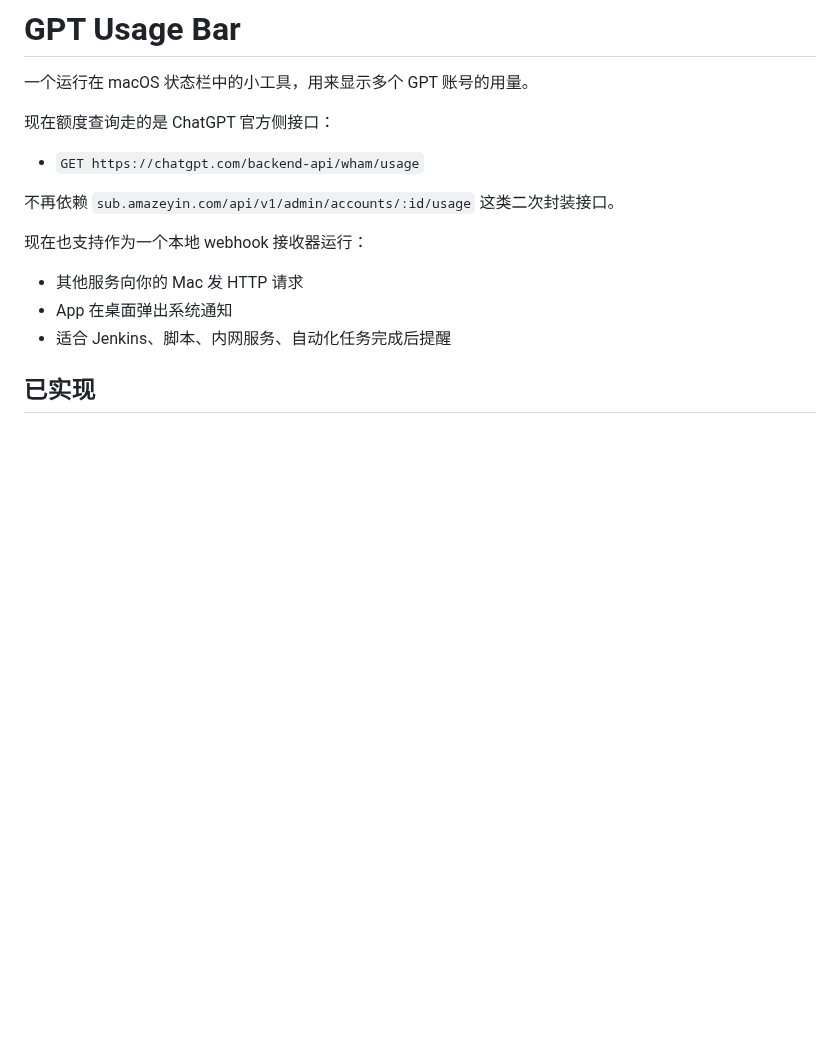
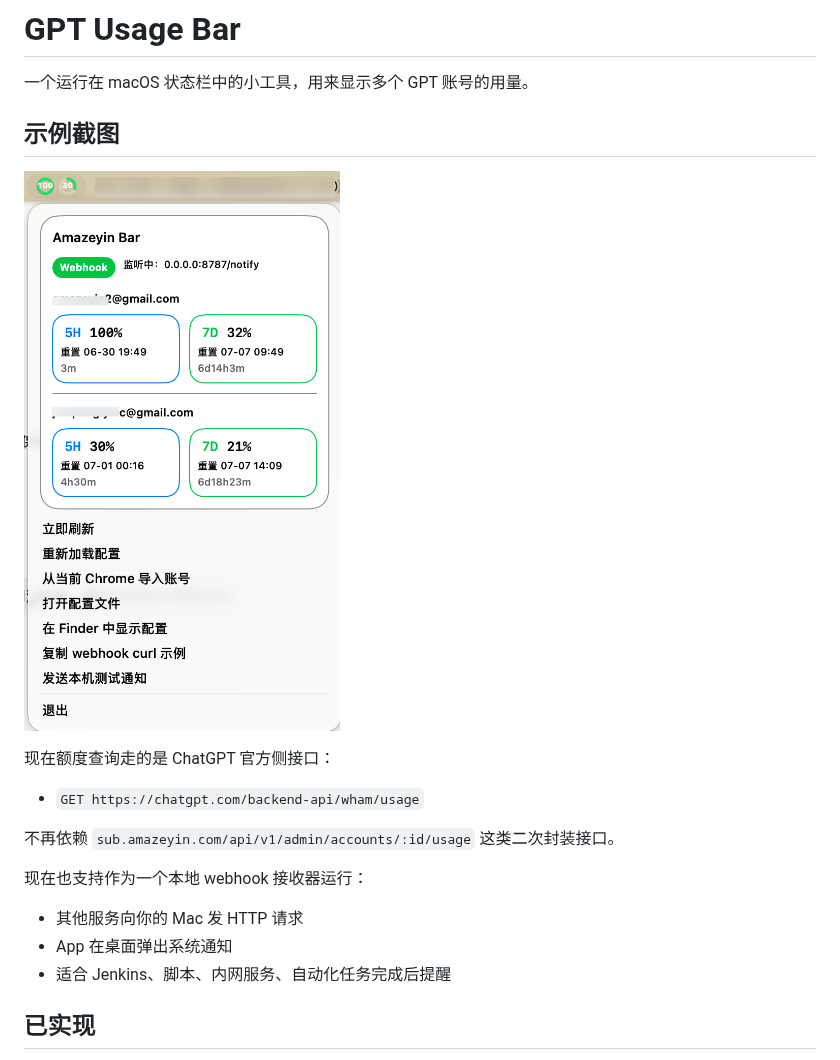
Before and after one commit to amazeyin2/AmazeyinBar, a Markdown page: README.md, the part around the change. Rendered like a GitHub page; pictures changed too: docs/amazeyinbar-sample.png (added); blank space fills up the shorter version.

Commit message:
Update AmazeyinBar UI and add sample screenshot

```diff
--- a/README.md
+++ b/README.md
@@ -1,6 +1,10 @@
 # GPT Usage Bar
 
 一个运行在 macOS 状态栏中的小工具，用来显示多个 GPT 账号的用量。
+
+## 示例截图
+
+![AmazeyinBar 示例界面](docs/amazeyinbar-sample.png)
 
 现在额度查询走的是 ChatGPT 官方侧接口：
 
```
Also changed, not shown: 2 other files.
